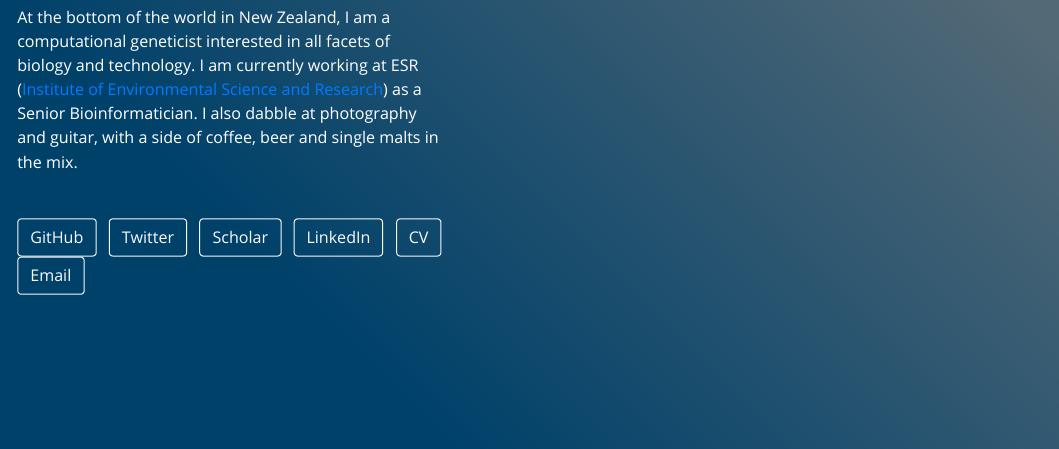
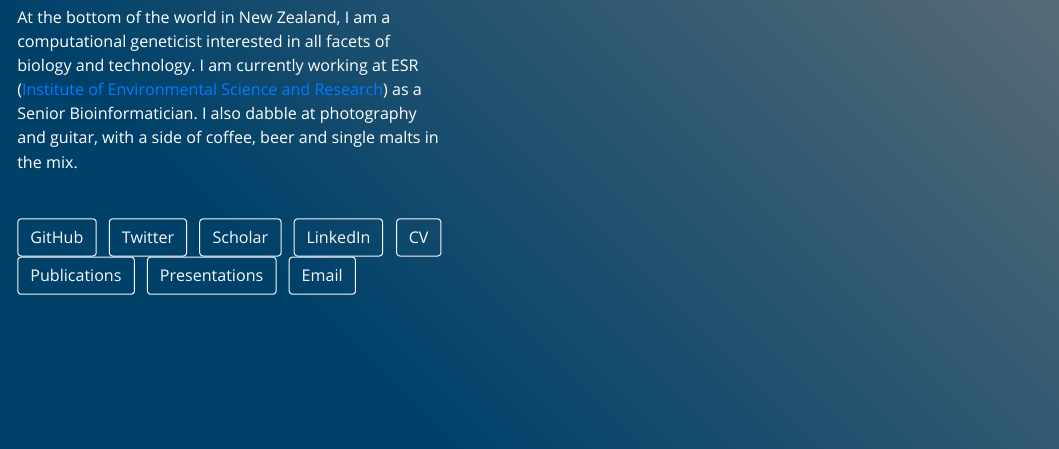
Before and after one commit to sirselim/sirselim.github.io, an R Markdown document (index.Rmd): the page in a window 1100 px wide, from 450 px down. The pictures show the output file index.html that the author committed with the source, opened offline.

Commit message:
added in new and improved pubs and pres pages

```diff
--- a/index.Rmd
+++ b/index.Rmd
@@ -10,8 +10,8 @@ links:
   - Scholar: "https://scholar.google.co.nz/citations?user=iEhBavEAAAAJ&hl=en"
   - LinkedIn: "https://www.linkedin.com/in/miles-benton-937a1961"
   - CV: "https://sirselim.github.io/Miles_CV/"
-  # - Publications: ""
-  # - Presentations: ""
+  - Publications: "publications.html"
+  - Presentations: "presentations.html"
   - Email: "mailto:miles.benton84@gmail.com"
 output:
   postcards::onofre
```
Also changed, not shown: index.html.
